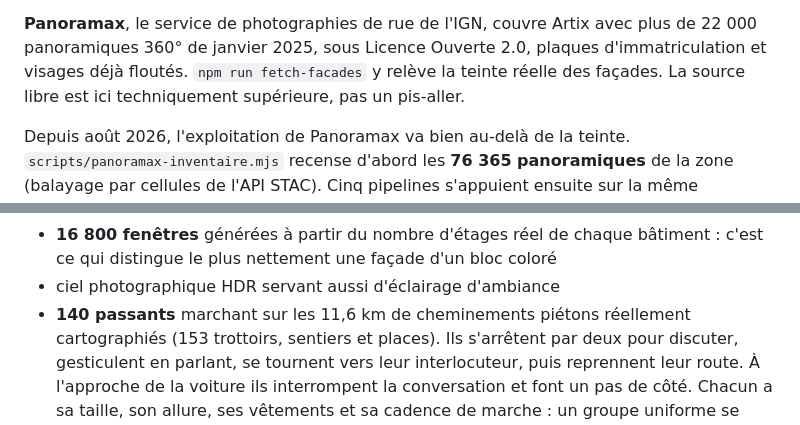
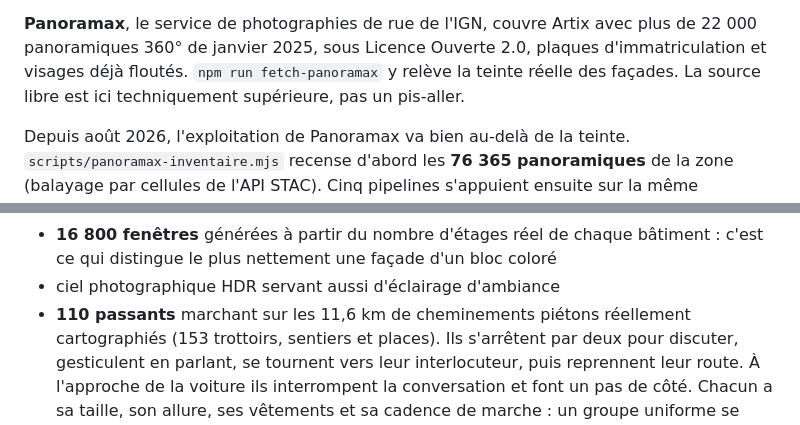
Before and after one commit to krismos64/artix-racer, a Markdown page: README.md, 2 parts joined by grey strips. Rendered like a GitHub page.

```diff
--- a/README.md
+++ b/README.md
@@ -353,7 +361,7 @@ des données IGN et OSM.
 
 **Panoramax**, le service de photographies de rue de l'IGN, couvre Artix avec
 plus de 22 000 panoramiques 360° de janvier 2025, sous Licence Ouverte 2.0,
-plaques d'immatriculation et visages déjà floutés. `npm run fetch-facades` y
+plaques d'immatriculation et visages déjà floutés. `npm run fetch-panoramax` y
 relève la teinte réelle des façades. La source libre est ici techniquement
 supérieure, pas un pis-aller.
 
@@ -505,7 +513,7 @@ fichier est absent ou illisible, plutôt que de laisser le jeu muet.
   bâtiment : c'est ce qui distingue le plus nettement une façade d'un bloc
   coloré
 - ciel photographique HDR servant aussi d'éclairage d'ambiance
-- **140 passants** marchant sur les 11,6 km de cheminements piétons réellement
+- **110 passants** marchant sur les 11,6 km de cheminements piétons réellement
   cartographiés (153 trottoirs, sentiers et places). Ils s'arrêtent par deux
   pour discuter, gesticulent en parlant, se tournent vers leur interlocuteur,
   puis reprennent leur route. À l'approche de la voiture ils interrompent la
```
Also changed, not shown: other parts of README.md (+17 -7 lines).
